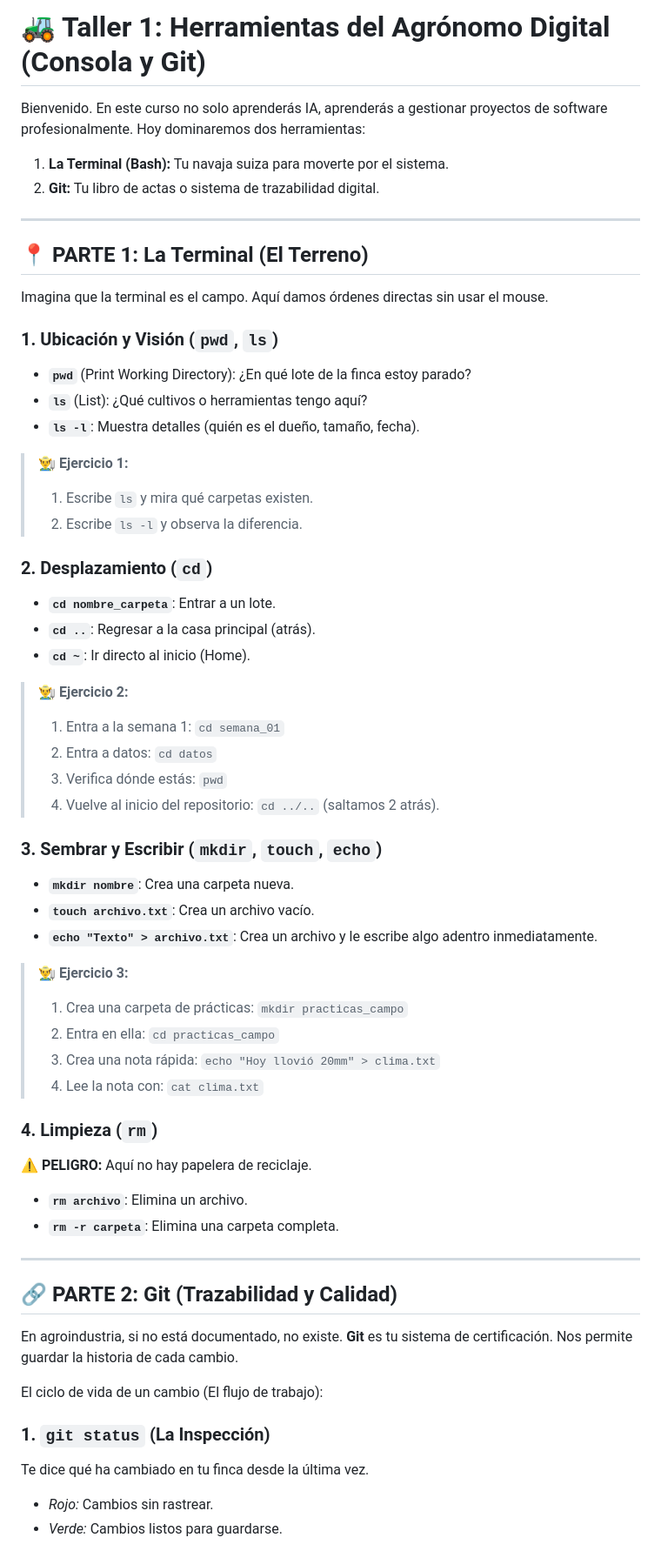
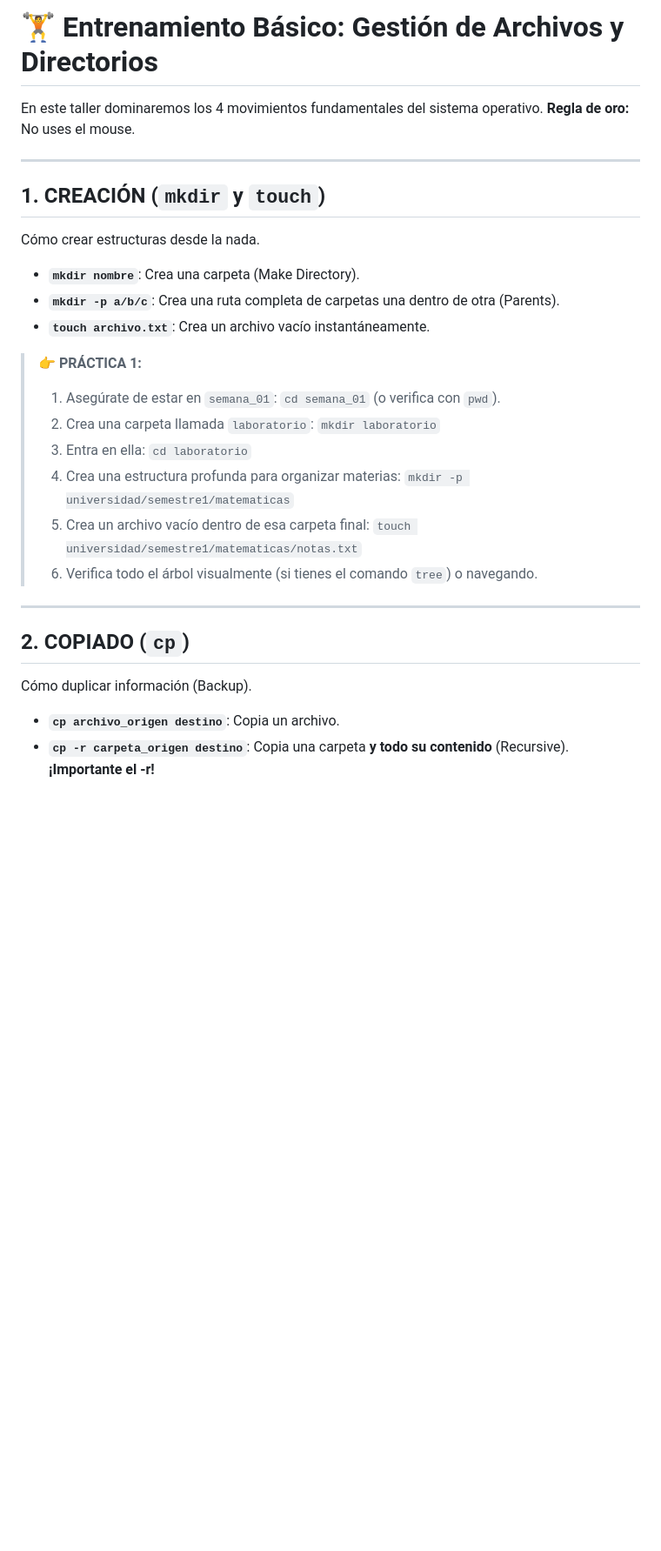
Before and after one commit to asoleal/curso-ia-agroindustria, a Markdown page: semana_01/TALLER_TERMINAL.md, the part around one of its changes. Shown at 87% size. GitHub-like rendering; blank space fills up the shorter version.

Commit message:
Modificando Taller terminal

```diff
--- a/semana_01/TALLER_TERMINAL.md
+++ b/semana_01/TALLER_TERMINAL.md
@@ -1,60 +1,33 @@
-# 🚜 Taller 1: Herramientas del Agrónomo Digital (Consola y Git)
+# 🏋️ Entrenamiento Básico: Gestión de Archivos y Directorios
 
-Bienvenido. En este curso no solo aprenderás IA, aprenderás a gestionar proyectos de software profesionalmente.
-Hoy dominaremos dos herramientas:
-1.  **La Terminal (Bash):** Tu navaja suiza para moverte por el sistema.
-2.  **Git:** Tu libro de actas o sistema de trazabilidad digital.
+En este taller dominaremos los 4 movimientos fundamentales del sistema operativo.
+**Regla de oro:** No uses el mouse.
 
 ---
 
-## 📍 PARTE 1: La Terminal (El Terreno)
-Imagina que la terminal es el campo. Aquí damos órdenes directas sin usar el mouse.
+## 1. CREACIÓN (`mkdir` y `touch`)
+Cómo crear estructuras desde la nada.
 
-### 1. Ubicación y Visión (`pwd`, `ls`)
-* **`pwd`** (Print Working Directory): ¿En qué lote de la finca estoy parado?
-* **`ls`** (List): ¿Qué cultivos o herramientas tengo aquí?
-* **`ls -l`**: Muestra detalles (quién es el dueño, tamaño, fecha).
+* **`mkdir nombre`**: Crea una carpeta (Make Directory).
+* **`mkdir -p a/b/c`**: Crea una ruta completa de carpetas una dentro de otra (Parents).
+* **`touch archivo.txt`**: Crea un archivo vacío instantáneamente.
 
-> **👨‍🌾 Ejercicio 1:**
-> 1. Escribe `ls` y mira qué carpetas existen.
-> 2. Escribe `ls -l` y observa la diferencia.
-
-### 2. Desplazamiento (`cd`)
-* **`cd nombre_carpeta`**: Entrar a un lote.
-* **`cd ..`**: Regresar a la casa principal (atrás).
-* **`cd ~`**: Ir directo al inicio (Home).
-
-> **👨‍🌾 Ejercicio 2:**
-> 1. Entra a la semana 1: `cd semana_01`
-> 2. Entra a datos: `cd datos`
-> 3. Verifica dónde estás: `pwd`
-> 4. Vuelve al inicio del repositorio: `cd ../..` (saltamos 2 atrás).
-
-### 3. Sembrar y Escribir (`mkdir`, `touch`, `echo`)
-* **`mkdir nombre`**: Crea una carpeta nueva.
-* **`touch archivo.txt`**: Crea un archivo vacío.
-* **`echo "Texto" > archivo.txt`**: Crea un archivo y le escribe algo adentro inmediatamente.
-
-> **👨‍🌾 Ejercicio 3:**
-> 1. Crea una carpeta de prácticas: `mkdir practicas_campo`
-> 2. Entra en ella: `cd practicas_campo`
-> 3. Crea una nota rápida: `echo "Hoy llovió 20mm" > clima.txt`
-> 4. Lee la nota con: `cat clima.txt`
-
-### 4. Limpieza (`rm`)
-⚠️ **PELIGRO:** Aquí no hay papelera de reciclaje.
-* **`rm archivo`**: Elimina un archivo.
-* **`rm -r carpeta`**: Elimina una carpeta completa.
+> **👉 PRÁCTICA 1:**
+> 1. Asegúrate de estar en `semana_01`: `cd semana_01` (o verifica con `pwd`).
+> 2. Crea una carpeta llamada `laboratorio`: `mkdir laboratorio`
+> 3. Entra en ella: `cd laboratorio`
+> 4. Crea una estructura profunda para organizar materias:
+>    `mkdir -p universidad/semestre1/matematicas`
+> 5. Crea un archivo vacío dentro de esa carpeta final:
+>    `touch universidad/semestre1/matematicas/notas.txt`
+> 6. Verifica todo el árbol visualmente (si tienes el comando `tree`) o navegando.
 
 ---
 
-## 🔗 PARTE 2: Git (Trazabilidad y Calidad)
-En agroindustria, si no está documentado, no existe. **Git** es tu sistema de certificación. Nos permite guardar la historia de cada cambio.
+## 2. COPIADO (`cp`)
 
-El ciclo de vida de un cambio (El flujo de trabajo):
+Cómo duplicar información (Backup).
 
-### 1. `git status` (La Inspección)
-Te dice qué ha cambiado en tu finca desde la última vez.
-* *Rojo:* Cambios sin rastrear.
-* *Verde:* Cambios listos para guardarse.
+* **`cp archivo_origen destino`**: Copia un archivo.
+* **`cp -r carpeta_origen destino`**: Copia una carpeta **y todo su contenido** (Recursive). **¡Importante el -r!**
 
```
Also changed, not shown: other parts of semana_01/TALLER_TERMINAL.md (+48 -20 lines).
